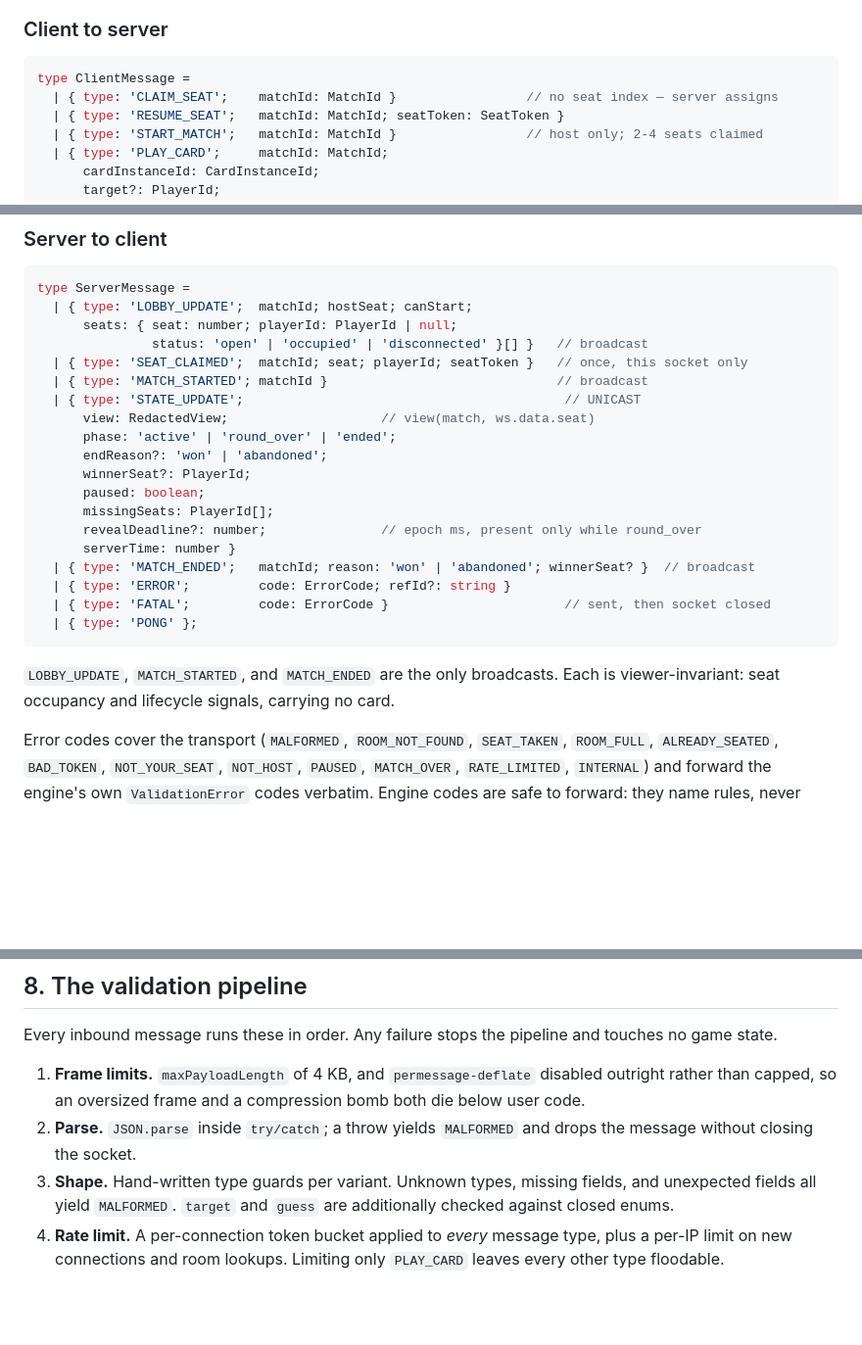
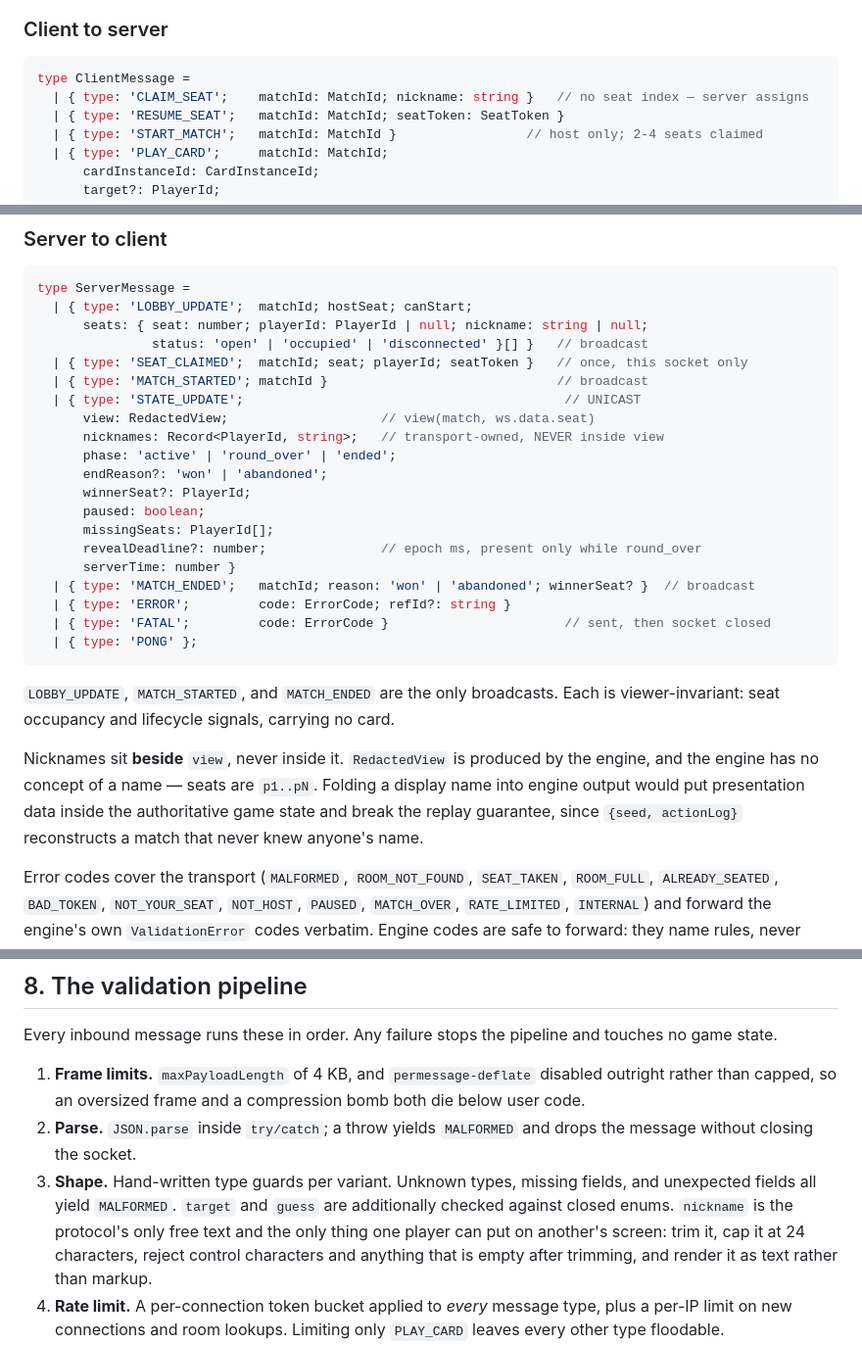
Before and after one commit to TuesdayCrowd/the-mules-court, a Markdown page: docs/plans/2026-07-22-transport-design.md, 3 parts joined by grey strips. Shown at 98% size. Drawn GitHub-style; blank space fills up the shorter version.

Commit message:
Carry player nicknames through the protocol
CLAIM_SEAT gains a nickname, LOBBY_UPDATE and STATE_UPDATE carry the
seat-to-name map, and the validation pipeline gains a rule for it.

Nicknames sit beside the engine's view rather than inside it. RedactedView is
engine-produced and the engine names seats p1..pN; folding a display name into
it would put presentation data inside authoritative state and break the
{seed, actionLog} replay guarantee.

Nickname is the only free text in the protocol and the only thing one player
can put on another player's screen, so it is trimmed, length-capped, stripped
of control characters, and rendered as text.

````diff
--- a/docs/plans/2026-07-22-transport-design.md
+++ b/docs/plans/2026-07-22-transport-design.md
@@ -69,7 +69,7 @@ The only place a seat token is delivered outside an open WebSocket.
 
 ```ts
 type ClientMessage =
-  | { type: 'CLAIM_SEAT';    matchId: MatchId }                 // no seat index — server assigns
+  | { type: 'CLAIM_SEAT';    matchId: MatchId; nickname: string }   // no seat index — server assigns
   | { type: 'RESUME_SEAT';   matchId: MatchId; seatToken: SeatToken }
   | { type: 'START_MATCH';   matchId: MatchId }                 // host only; 2-4 seats claimed
   | { type: 'PLAY_CARD';     matchId: MatchId;
@@ -89,12 +89,13 @@ type ClientMessage =
 ```ts
 type ServerMessage =
   | { type: 'LOBBY_UPDATE';  matchId; hostSeat; canStart;
-      seats: { seat: number; playerId: PlayerId | null;
+      seats: { seat: number; playerId: PlayerId | null; nickname: string | null;
                status: 'open' | 'occupied' | 'disconnected' }[] }   // broadcast
   | { type: 'SEAT_CLAIMED';  matchId; seat; playerId; seatToken }   // once, this socket only
   | { type: 'MATCH_STARTED'; matchId }                              // broadcast
   | { type: 'STATE_UPDATE';                                          // UNICAST
       view: RedactedView;                    // view(match, ws.data.seat)
+      nicknames: Record<PlayerId, string>;   // transport-owned, NEVER inside view
       phase: 'active' | 'round_over' | 'ended';
       endReason?: 'won' | 'abandoned';
       winnerSeat?: PlayerId;
@@ -109,6 +110,8 @@ type ServerMessage =
 ```
 
 `LOBBY_UPDATE`, `MATCH_STARTED`, and `MATCH_ENDED` are the only broadcasts. Each is viewer-invariant: seat occupancy and lifecycle signals, carrying no card.
+
+Nicknames sit **beside** `view`, never inside it. `RedactedView` is produced by the engine, and the engine has no concept of a name — seats are `p1..pN`. Folding a display name into engine output would put presentation data inside the authoritative game state and break the replay guarantee, since `{seed, actionLog}` reconstructs a match that never knew anyone's name.
 
 Error codes cover the transport (`MALFORMED`, `ROOM_NOT_FOUND`, `SEAT_TAKEN`, `ROOM_FULL`, `ALREADY_SEATED`, `BAD_TOKEN`, `NOT_YOUR_SEAT`, `NOT_HOST`, `PAUSED`, `MATCH_OVER`, `RATE_LIMITED`, `INTERNAL`) and forward the engine's own `ValidationError` codes verbatim. Engine codes are safe to forward: they name rules, never cards.
 
@@ -207,7 +210,7 @@ Every inbound message runs these in order. Any failure stops the pipeline and to
 
 1. **Frame limits.** `maxPayloadLength` of 4 KB, and `permessage-deflate` disabled outright rather than capped, so an oversized frame and a compression bomb both die below user code.
 2. **Parse.** `JSON.parse` inside `try/catch`; a throw yields `MALFORMED` and drops the message without closing the socket.
-3. **Shape.** Hand-written type guards per variant. Unknown types, missing fields, and unexpected fields all yield `MALFORMED`. `target` and `guess` are additionally checked against closed enums.
+3. **Shape.** Hand-written type guards per variant. Unknown types, missing fields, and unexpected fields all yield `MALFORMED`. `target` and `guess` are additionally checked against closed enums. `nickname` is the protocol's only free text and the only thing one player can put on another's screen: trim it, cap it at 24 characters, reject control characters and anything that is empty after trimming, and render it as text rather than markup.
 4. **Rate limit.** A per-connection token bucket applied to *every* message type, plus a per-IP limit on new connections and room lookups. Limiting only `PLAY_CARD` leaves every other type floodable.
 5. **Identity.** Read `ws.data.seat` and nothing else. An unbound connection gets `NOT_YOUR_SEAT` regardless of payload.
 6. **Canonical pointer.** `room.seats[ws.data.seat].conn` must be this connection, closing the eviction race.
````
